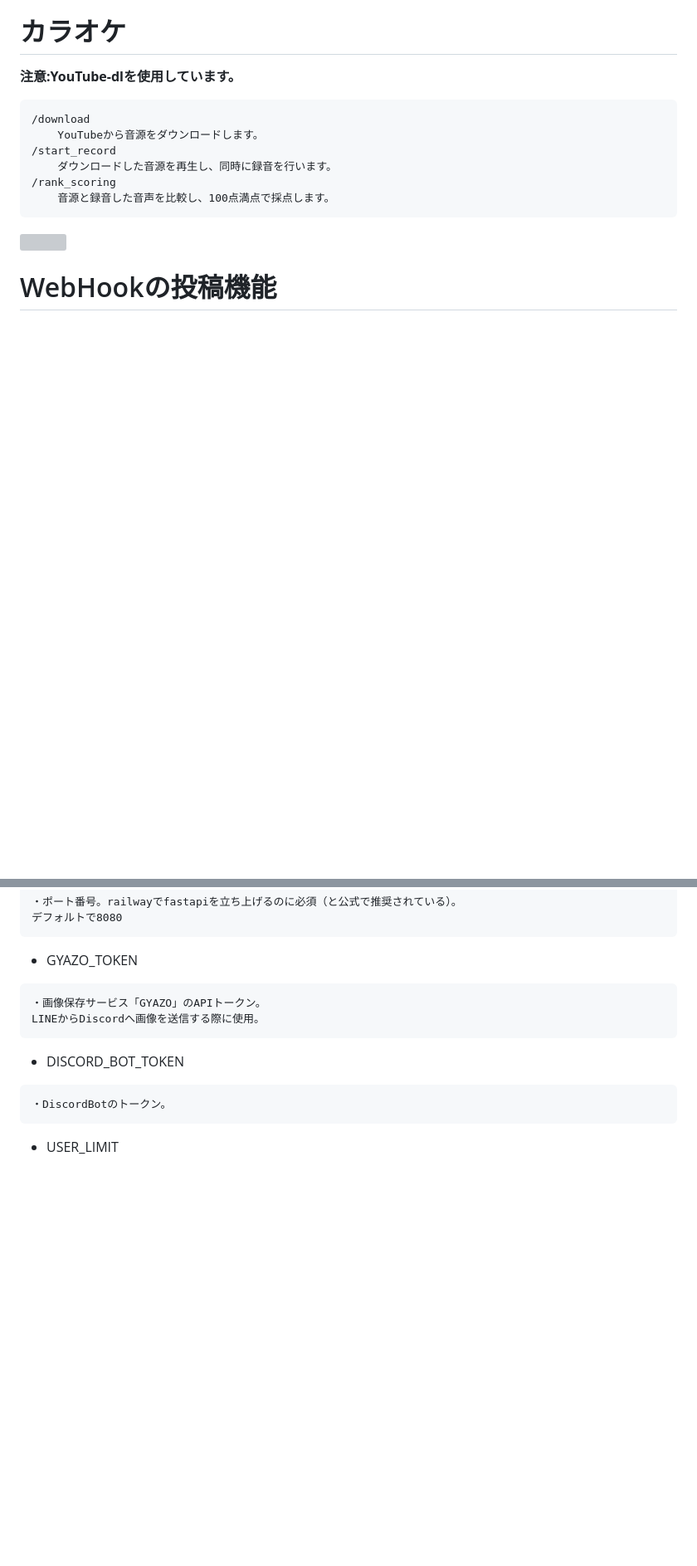
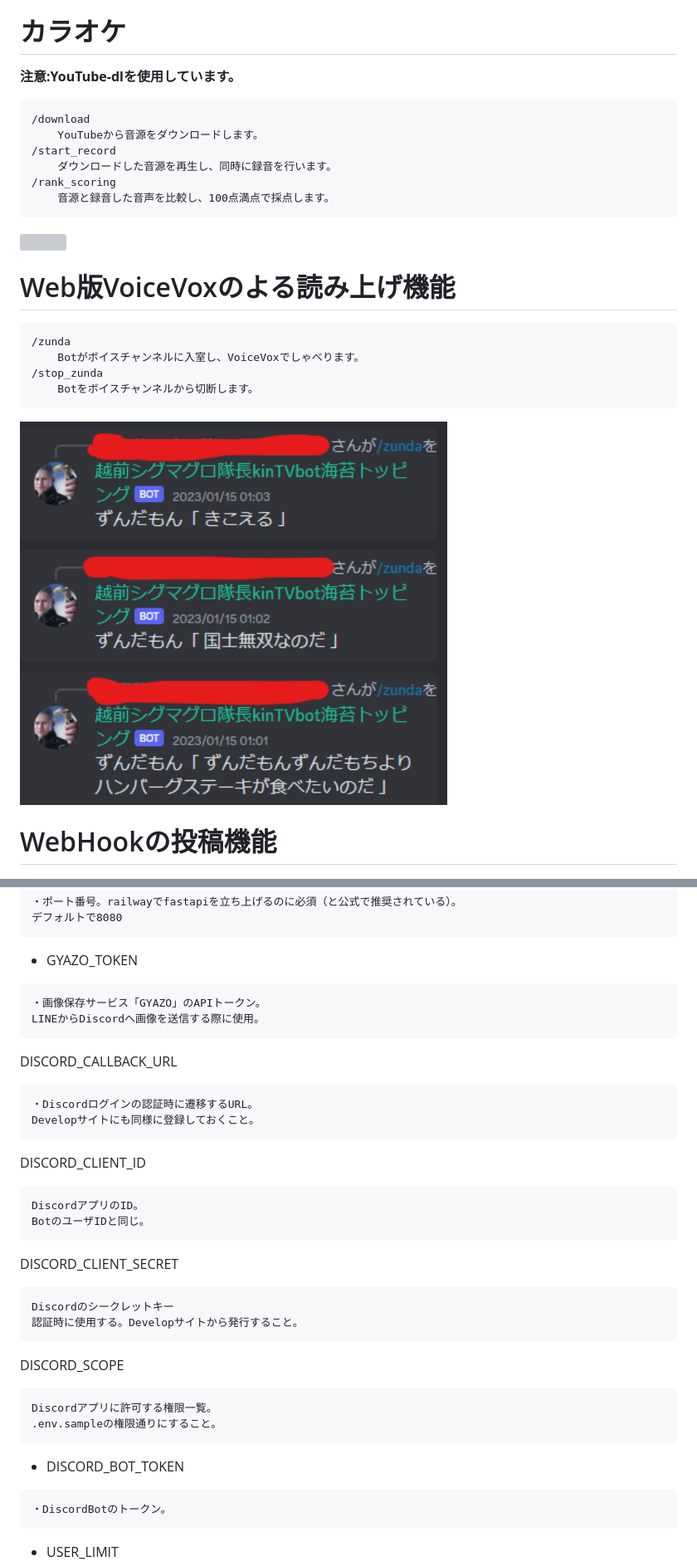
Before and after one commit to maguro-alternative/discordfast, a Markdown page: README.md, 2 parts joined by grey strips. Shown: that part at 83% size. Rendered like a GitHub page; pictures changed too: img/zundacommand.png (added); blank space fills up the shorter version; grey boxes are pictures that could not be loaded.

````diff
--- a/README.md
+++ b/README.md
@@ -47,6 +47,15 @@ LINE側でメンションも可能です。
     音源と録音した音声を比較し、100点満点で採点します。
 ```
 <img src="https://cdn.discordapp.com/attachments/964819280845766699/991514732114739250/2022-06-29_102454.png" width="65%"/>
+
+# Web版VoiceVoxのよる読み上げ機能
+```
+/zunda
+	Botがボイスチャンネルに入室し、VoiceVoxでしゃべります。
+/stop_zunda
+	Botをボイスチャンネルから切断します。
+```
+<img src="img/zundacommand.png" width="65%"/>
 
 # WebHookの投稿機能
 ![](img/webhooktwitter.png)
@@ -154,6 +163,30 @@ DiscordのサーバーとLINEのグループを識別するための名前。
 LINEからDiscordへ画像を送信する際に使用。
 ```
 
+DISCORD_CALLBACK_URL
+```bash
+・Discordログインの認証時に遷移するURL。
+Developサイトにも同様に登録しておくこと。
+```
+
+DISCORD_CLIENT_ID
+```bash
+DiscordアプリのID。
+BotのユーザIDと同じ。
+```
+
+DISCORD_CLIENT_SECRET
+```bash
+Discordのシークレットキー
+認証時に使用する。Developサイトから発行すること。
+```
+
+DISCORD_SCOPE
+```bash
+Discordアプリに許可する権限一覧。
+.env.sampleの権限通りにすること。
+```
+
 - DISCORD_BOT_TOKEN
 ```bash
 ・DiscordBotのトークン。
````
